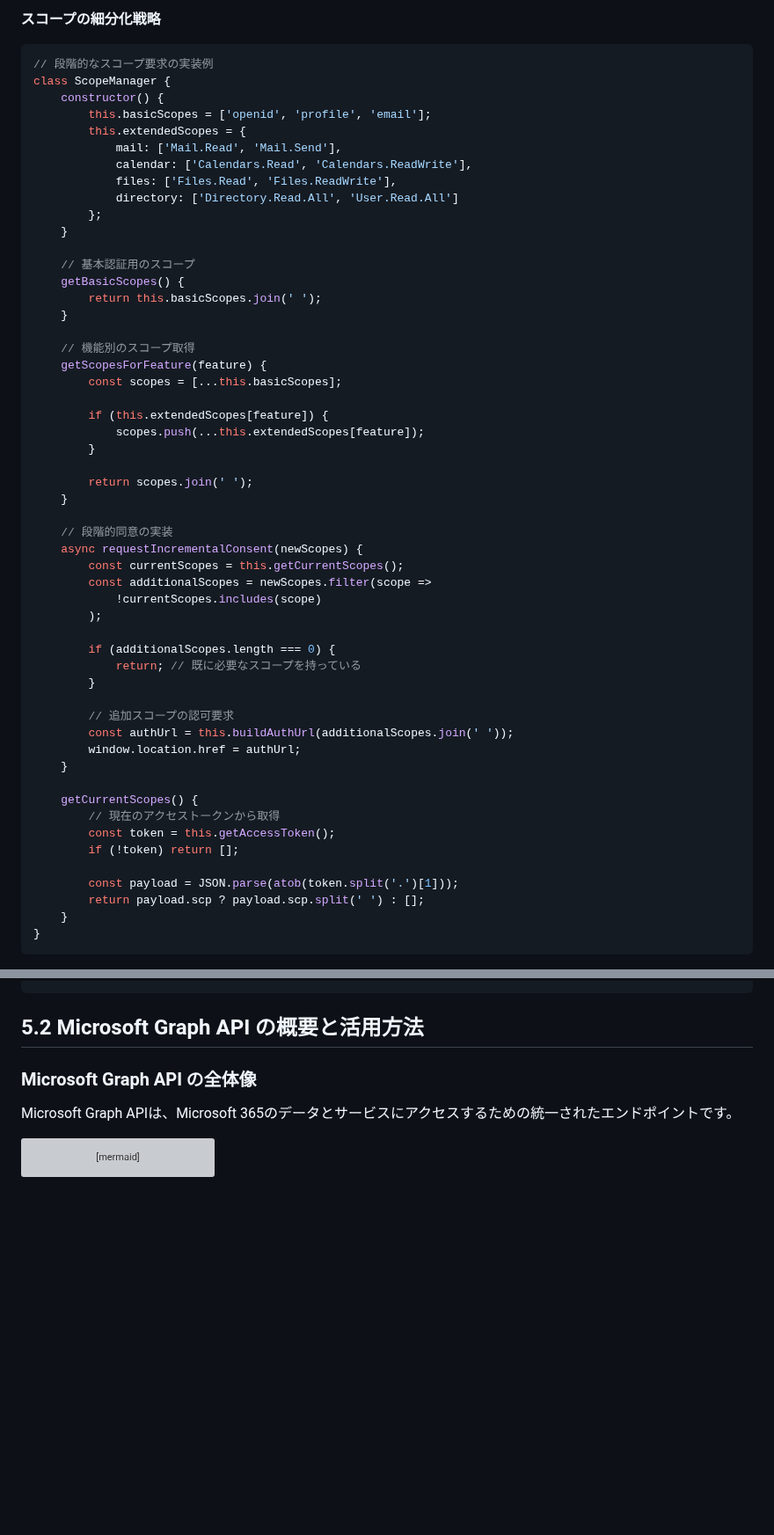
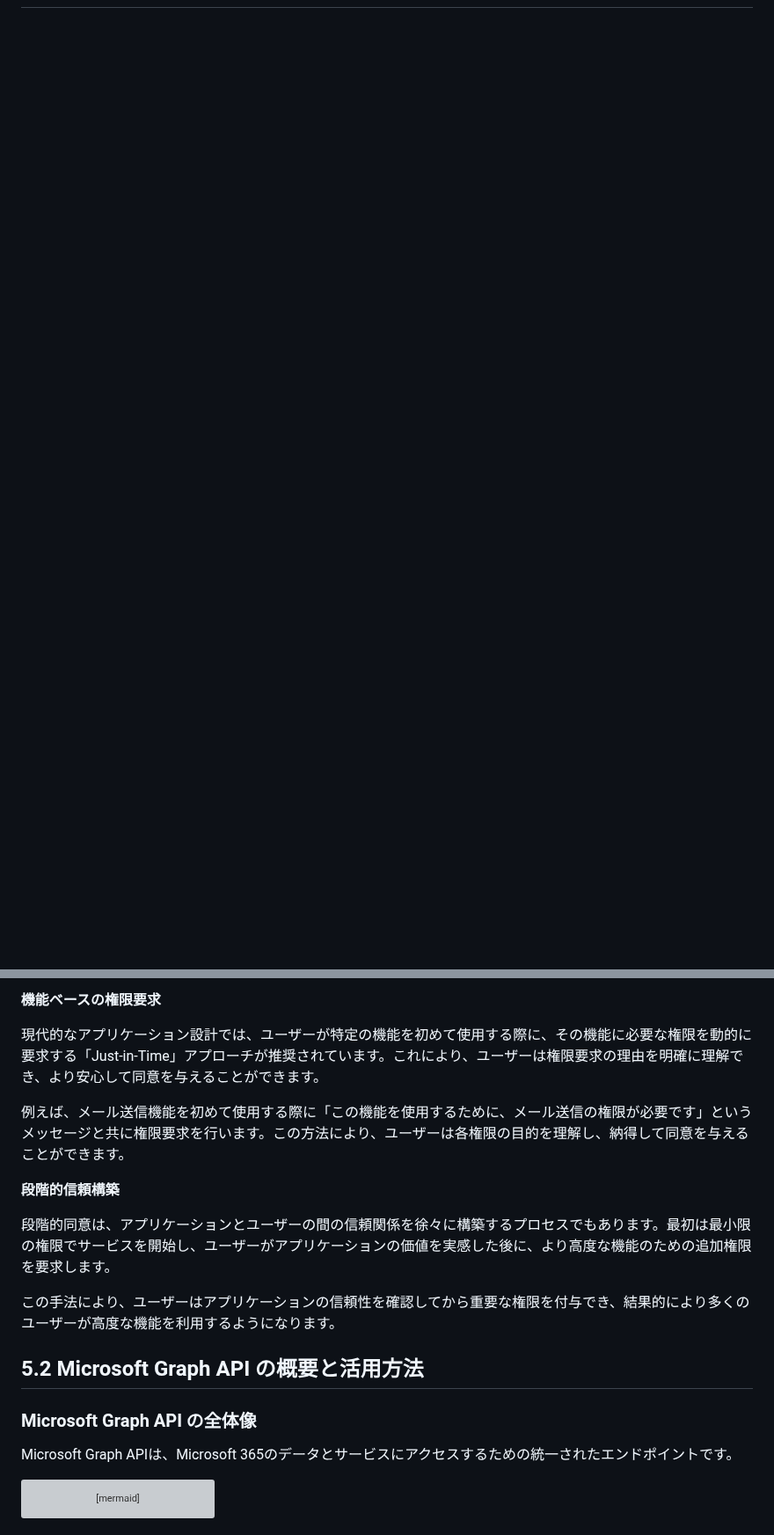
Before and after one commit to nahisaho/zenn-writing-collection, a Markdown page: books/70ff1ed50b94a0/chapter05.md, 2 parts joined by grey strips. Shown at 88% size. Rendered like a GitHub page; blank space fills up the shorter version; grey boxes are pictures that could not be loaded.

````diff
--- a/books/70ff1ed50b94a0/chapter05.md
+++ b/books/70ff1ed50b94a0/chapter05.md
@@ -103,58 +10,0 @@ Microsoft Graph スコープ:
-**スコープの細分化戦略**
-
-```javascript
-// 段階的なスコープ要求の実装例
-class ScopeManager {
-    constructor() {
-        this.basicScopes = ['openid', 'profile', 'email'];
-        this.extendedScopes = {
-            mail: ['Mail.Read', 'Mail.Send'],
-            calendar: ['Calendars.Read', 'Calendars.ReadWrite'],
-            files: ['Files.Read', 'Files.ReadWrite'],
-            directory: ['Directory.Read.All', 'User.Read.All']
-        };
-    }
-
-    // 基本認証用のスコープ
-    getBasicScopes() {
-        return this.basicScopes.join(' ');
-    }
-
-    // 機能別のスコープ取得
-    getScopesForFeature(feature) {
-        const scopes = [...this.basicScopes];
-
-        if (this.extendedScopes[feature]) {
-            scopes.push(...this.extendedScopes[feature]);
-        }
-
-        return scopes.join(' ');
-    }
-
-    // 段階的同意の実装
-    async requestIncrementalConsent(newScopes) {
-        const currentScopes = this.getCurrentScopes();
-        const additionalScopes = newScopes.filter(scope =>
-            !currentScopes.includes(scope)
-        );
-
-        if (additionalScopes.length === 0) {
-            return; // 既に必要なスコープを持っている
-        }
-
-        // 追加スコープの認可要求
-        const authUrl = this.buildAuthUrl(additionalScopes.join(' '));
-        window.location.href = authUrl;
-    }
-
-    getCurrentScopes() {
-        // 現在のアクセストークンから取得
-        const token = this.getAccessToken();
-        if (!token) return [];
-
-        const payload = JSON.parse(atob(token.split('.')[1]));
-        return payload.scp ? payload.scp.split(' ') : [];
-    }
-}
-```
-
@@ -242,3 +67,14 @@ async function sendEmail(to, subject, body) {
+**機能ベースの権限要求**
+
+現代的なアプリケーション設計では、ユーザーが特定の機能を初めて使用する際に、その機能に必要な権限を動的に要求する「Just-in-Time」アプローチが推奨されています。これにより、ユーザーは権限要求の理由を明確に理解でき、より安心して同意を与えることができます。
+
+例えば、メール送信機能を初めて使用する際に「この機能を使用するために、メール送信の権限が必要です」というメッセージと共に権限要求を行います。この方法により、ユーザーは各権限の目的を理解し、納得して同意を与えることができます。
+
+**段階的信頼構築**
+
+段階的同意は、アプリケーションとユーザーの間の信頼関係を徐々に構築するプロセスでもあります。最初は最小限の権限でサービスを開始し、ユーザーがアプリケーションの価値を実感した後に、より高度な機能のための追加権限を要求します。
+
+この手法により、ユーザーはアプリケーションの信頼性を確認してから重要な権限を付与でき、結果的により多くのユーザーが高度な機能を利用するようになります。
 
 ## 5.2 Microsoft Graph API の概要と活用方法
 
````
Also changed, not shown: other parts of books/70ff1ed50b94a0/chapter05.md (+56 -173 lines).
